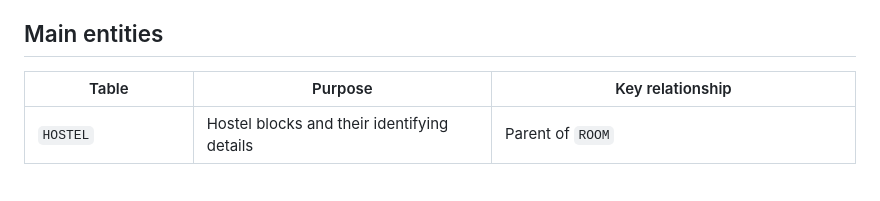
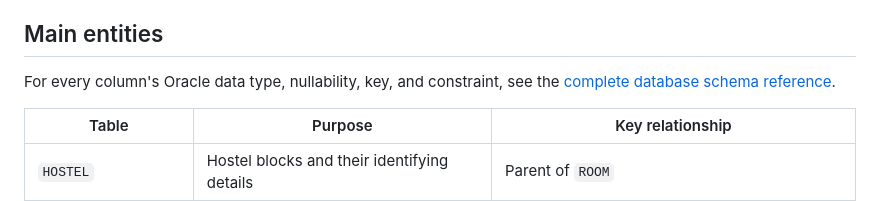
Before and after one commit to vicotras/hostel-ms-dbms, a Markdown page: docs/DBMS_PROJECT.md, the part around the change. Rendered like a GitHub page; blank space fills up the shorter version.

Commit message:
Document database tables and column formats

```diff
--- a/docs/DBMS_PROJECT.md
+++ b/docs/DBMS_PROJECT.md
@@ -25,6 +25,8 @@ flowchart LR
 `ROOM_ALLOCATION` resolves the many-to-many relationship between students and rooms over time. A student may have historical allocation rows, while each allocation refers to one student and one room. `STUDENT_COMPLAINT` has two different relationships to `STUDENT`: the accused hosteller is required; the reporting student is optional so staff-entered reports are supported. Admin and warden application accounts do not link to a student row. The exported Oracle DDL confirms that each warden row belongs to a hostel.
 
 ## Main entities
+
+For every column's Oracle data type, nullability, key, and constraint, see the [complete database schema reference](DATABASE_SCHEMA.md).
 
 | Table | Purpose | Key relationship |
 |---|---|---|
```
Also changed, not shown: docs/DATABASE_SCHEMA.md (added, +147 -0 lines).
